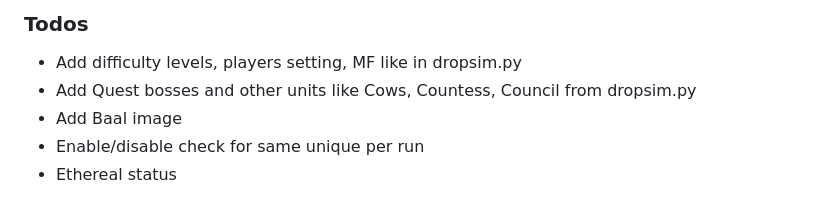
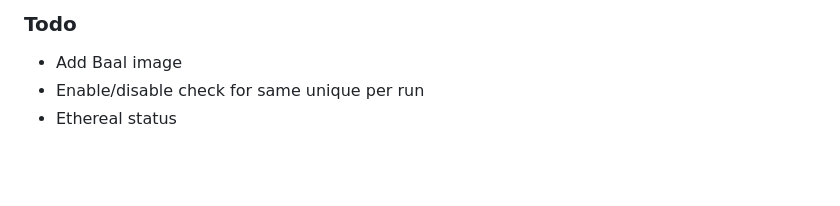
Before and after one commit to pairofdocs/d2-dropsim-web, a Markdown page: README.md, the part around the change printed below. Rendered like a GitHub page; blank space fills up the shorter version.

Commit message:
add monster, difficulty, playersx, and mf selections

```diff
--- a/README.md
+++ b/README.md
@@ -8,8 +9,6 @@ The drop simulator uses item type and quality generating functions and data file
 
 
-### Todos
-- Add difficulty levels, players setting, MF like in dropsim.py
-- Add Quest bosses and other units like Cows, Countess, Council from dropsim.py
+### Todo
 - Add Baal image
 - Enable/disable check for same unique per run
 - Ethereal status
```
Also changed, not shown: other parts of README.md (+1 -0 lines), img/baalq_drop_bckgrd.jpg (added), 5 other files.
